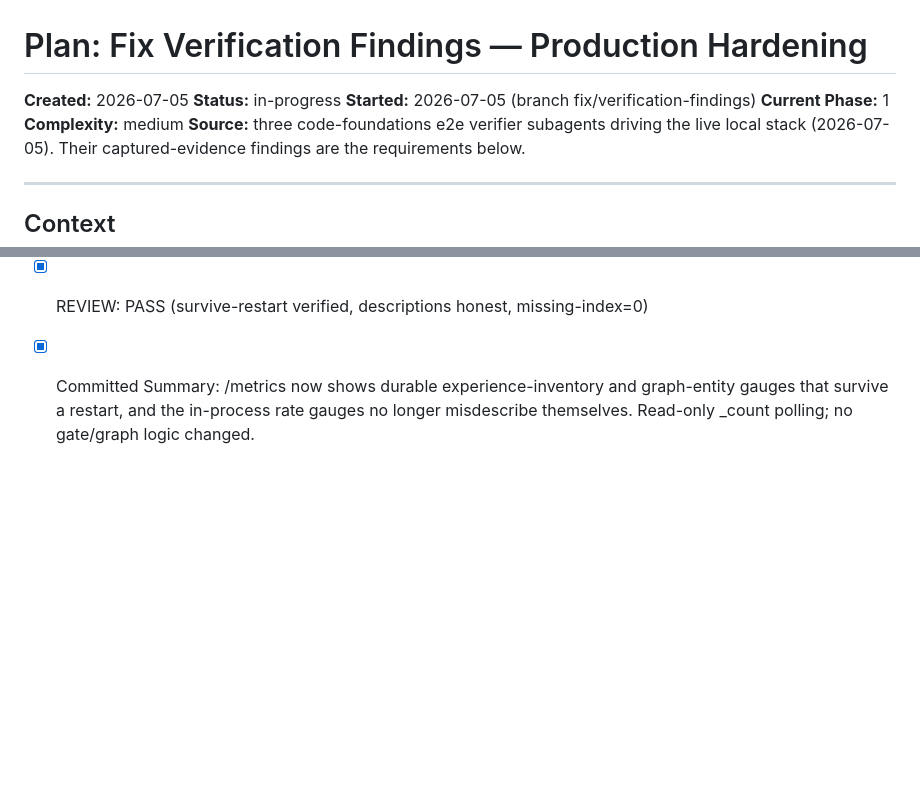
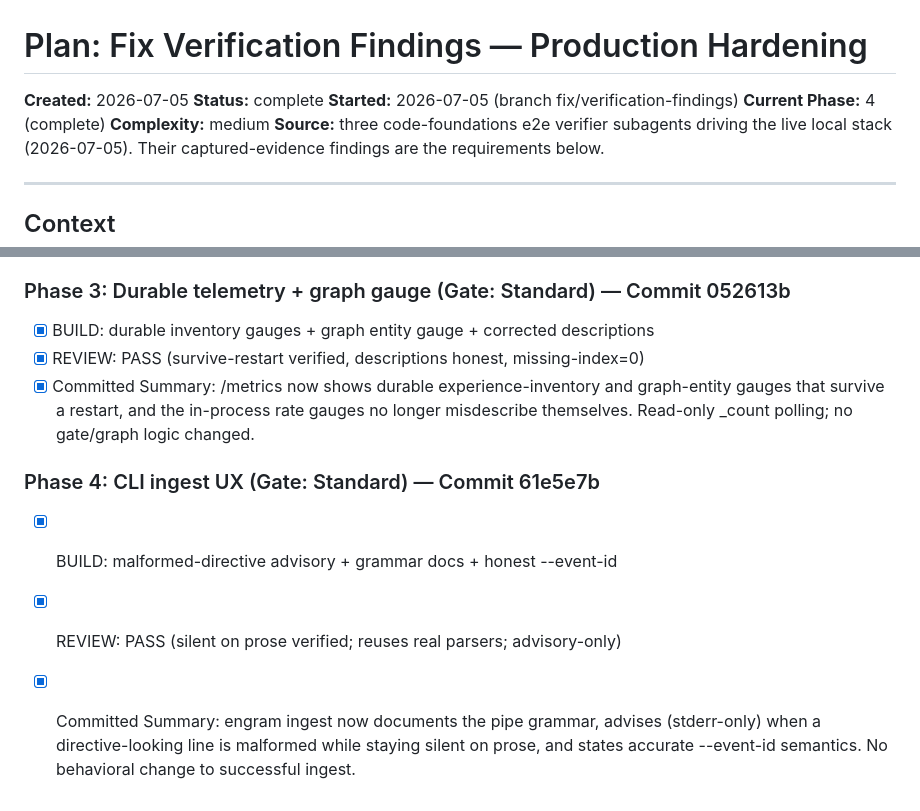
Before and after one commit to ryanthedev/engram, a Markdown page: .code-foundations/plans/2026-07-05-verification-findings.md, 2 parts joined by grey strips. Rendered like a GitHub page; blank space fills up the shorter version.

```diff
--- a/.code-foundations/plans/2026-07-05-verification-findings.md
+++ b/.code-foundations/plans/2026-07-05-verification-findings.md
@@ -1,9 +1,9 @@
 # Plan: Fix Verification Findings — Production Hardening
 
 **Created:** 2026-07-05
-**Status:** in-progress
+**Status:** complete
 **Started:** 2026-07-05 (branch fix/verification-findings)
-**Current Phase:** 1
+**Current Phase:** 4 (complete)
 **Complexity:** medium
 **Source:** three code-foundations e2e verifier subagents driving the live local stack (2026-07-05). Their captured-evidence findings are the requirements below.
 
@@ -210,3 +210,9 @@ Summary: Local/dev multi-hop connect-the-dots now works — the FakeEmbedder-onl
 - [x] REVIEW: PASS (survive-restart verified, descriptions honest, missing-index=0)
 - [x] Committed
 Summary: /metrics now shows durable experience-inventory and graph-entity gauges that survive a restart, and the in-process rate gauges no longer misdescribe themselves. Read-only _count polling; no gate/graph logic changed.
+
+### Phase 4: CLI ingest UX (Gate: Standard) — Commit 61e5e7b
+- [x] BUILD: malformed-directive advisory + grammar docs + honest --event-id
+- [x] REVIEW: PASS (silent on prose verified; reuses real parsers; advisory-only)
+- [x] Committed
+Summary: engram ingest now documents the pipe grammar, advises (stderr-only) when a directive-looking line is malformed while staying silent on prose, and states accurate --event-id semantics. No behavioral change to successful ingest.
```
Also changed, not shown: .code-foundations/build/2026-07-05-verification-findings-phase-2-review.md (added, +88 -0 lines).
